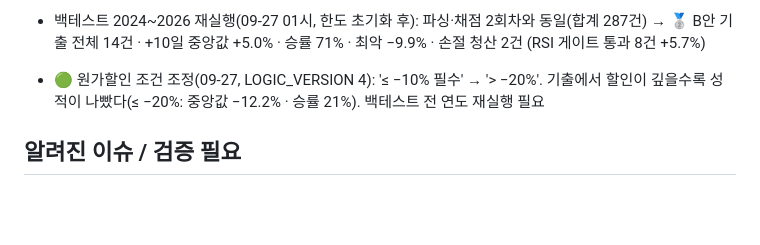
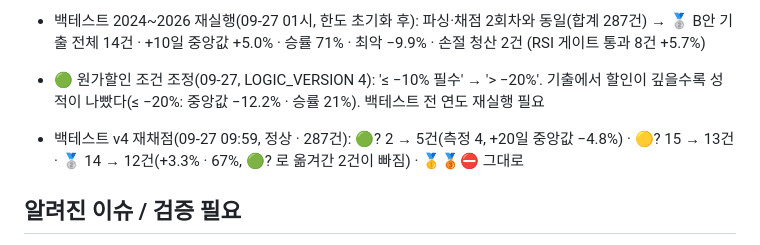
Before and after one commit to hokyun896kim/youzngmaemae, a Markdown page: docs/progress.md, the part around the change. Drawn GitHub-style; blank space fills up the shorter version.

```diff
--- a/docs/progress.md
+++ b/docs/progress.md
@@ -59,6 +59,8 @@ Phase 0 수집기 + 자동 판정 + 가상 성과 기록. 사이트: https://yuj
 
 - 🟢 원가할인 조건 조정(09-27, LOGIC_VERSION 4): '≤ −10% 필수' → '> −20%'. 기출에서 할인이 깊을수록 성적이 나빴다(≤ −20%: 중앙값 −12.2% · 승률 21%). 백테스트 전 연도 재실행 필요
 
+- 백테스트 v4 재채점(09-27 09:59, 정상 · 287건): 🟢? 2 → 5건(측정 4, +20일 중앙값 −4.8%) · 🟡? 15 → 13건 · 🥈 14 → 12건(+3.3% · 67%, 🟢? 로 옮겨간 2건이 빠짐) · 🥇🥉⛔ 그대로
+
 ## 알려진 이슈 / 검증 필요
 - 이렘(009730) 일정: v6 실측으로 형님 확인값과 일치(할인율 35% 포함). 남은 것: 케이스 '최초 공시'가 9/23 으로 보이고 4/24 원공시는 옛 규칙 때문에 제외 목록에 있음(일정 계산엔 영향 없음). 정답(기준일 10/13 · 인수권 11/10~16 · 확정 11/20 · 청약 11/25~26 · 상장 12/11)과 실제 원문 대조는 PR 시험 실행 `--report 009730` 로 확인
 - 할인율 파싱은 문장 패턴 기반(미검증). 이미 적재된 증권신고서는 할인율을 다시 읽지 않음 — 새 증권신고서부터 반영, 원문(유상증자결정)은 PARSER_VERSION 4 재파싱 때 반영
```
Also changed, not shown: docs/backtest.md (+8 -6 lines).
